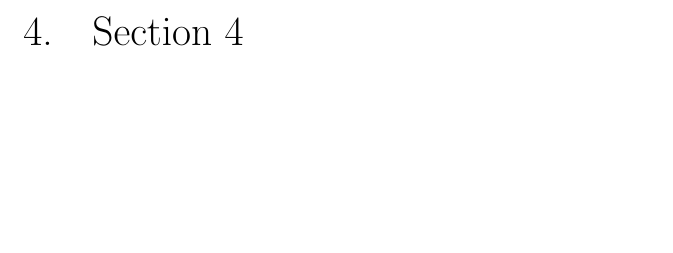
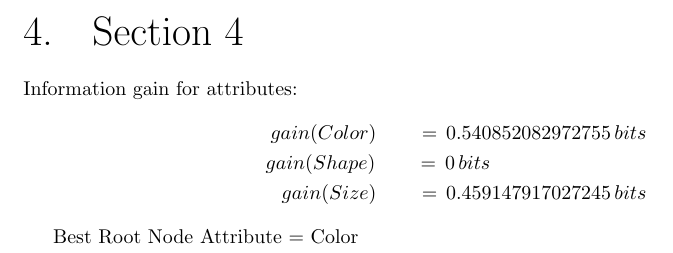
Before and after one commit to emculber/CSI-5810, a LaTeX problem sheet (Assignment 3/Answers.tex): part of page 5 of 6, cut so that both start at the same text, the shorter picture padded with empty space. Compiled offline with pdfLaTeX.

Commit message:
Finish quiestion 4

```diff
--- a/Assignment 3/Answers.tex
+++ b/Assignment 3/Answers.tex
@@ -133,6 +133,17 @@ ANSWER: 71.0208\% majority vote accuracy
 
 \chapter{Section 4}
 
+\begin{subequations}
+  Information gain for attributes:
+  \begin{flalign*}
+    gain(Color)\qquad    =\, 0.540852082972755\, bits \\
+    gain(Shape)\qquad    =\, 0\, bits \qquad \qquad \qquad \quad\ \ \, \\
+    gain(Size)\qquad     =\, 0.459147917027245\, bits
+  \end{flalign*}
+\end{subequations}
+
+Best Root Node Attribute = Color
+
 \chapter{Section 5}
 
 \end{document}
```
Also changed, not shown: Assignment 3/Answers.pdf, 2 other files.
